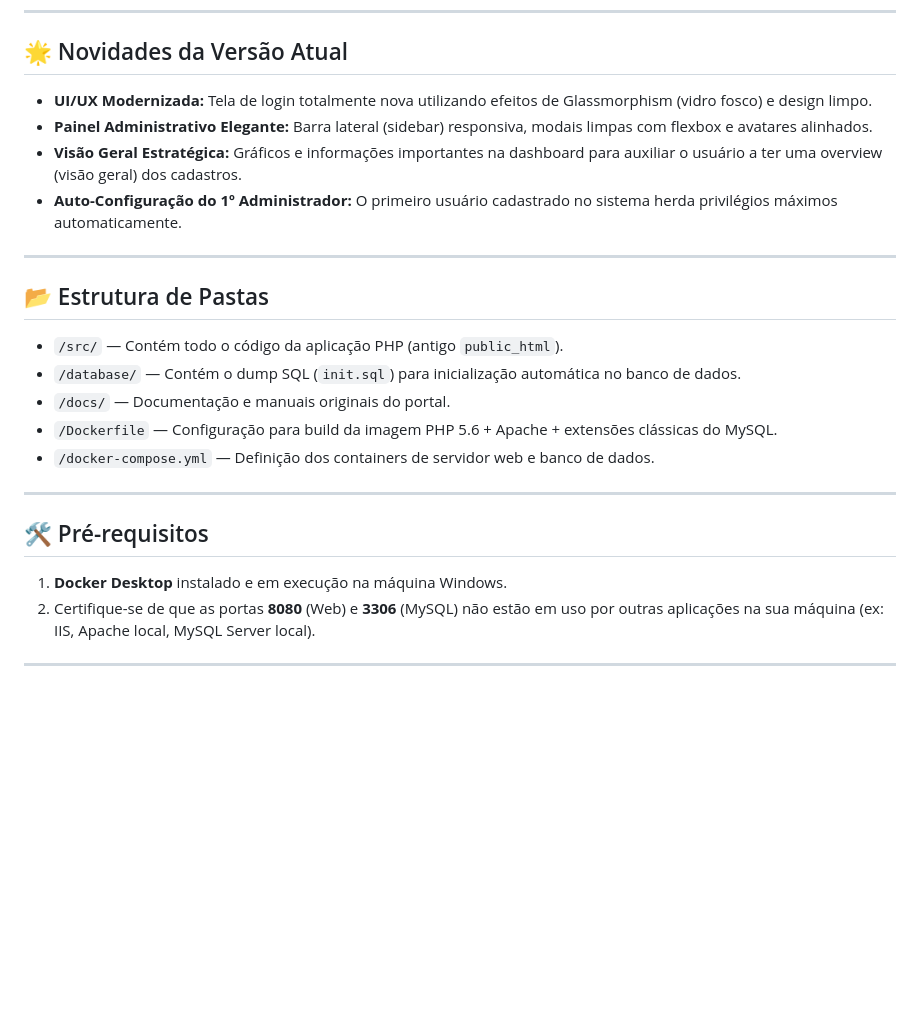
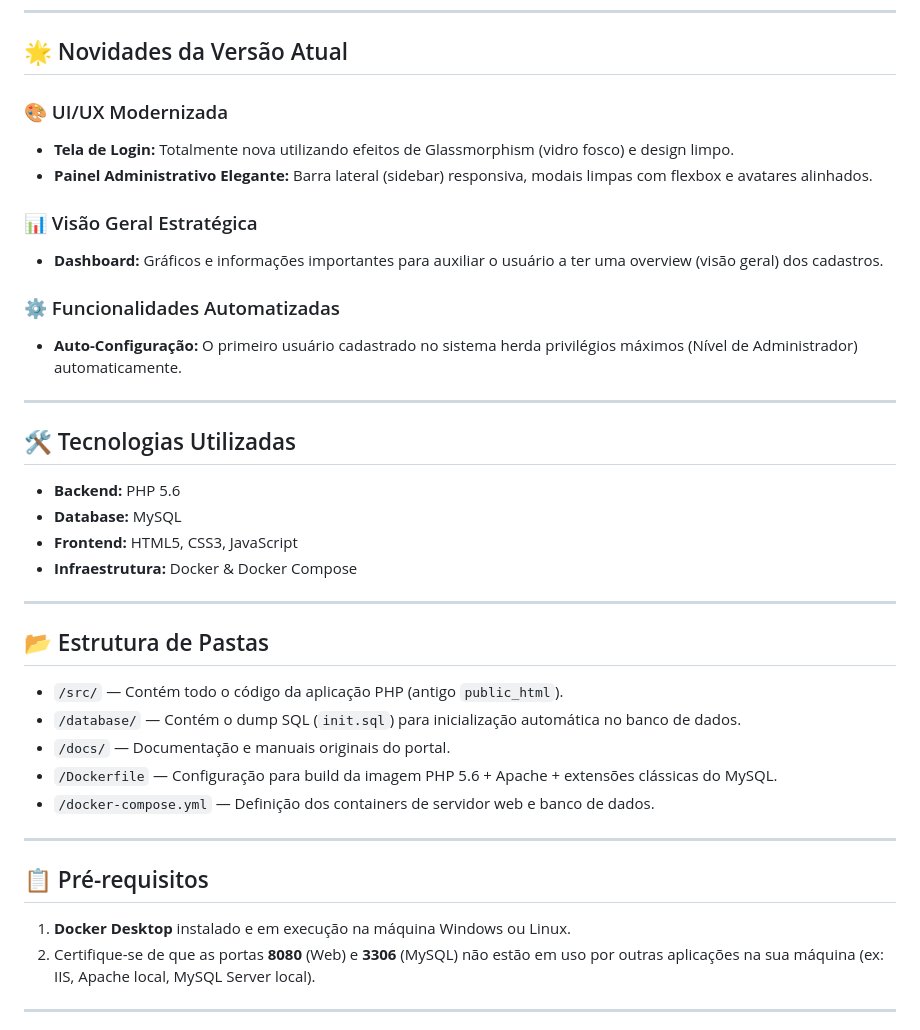
Before and after one commit to correaito/portaldecadastros, a Markdown page: README.md, the part around one of its changes. Drawn GitHub-style; blank space fills up the shorter version.

Commit message:
docs: reestrutura README seguindo o padrao do Condosystem

```diff
--- a/README.md
+++ b/README.md
@@ -17,10 +17,25 @@ Devido à obsolescência das funções de acesso a banco de dados clássicas do
 ---
 
 ## 🌟 Novidades da Versão Atual
-- **UI/UX Modernizada:** Tela de login totalmente nova utilizando efeitos de Glassmorphism (vidro fosco) e design limpo.
+
+### 🎨 UI/UX Modernizada
+- **Tela de Login:** Totalmente nova utilizando efeitos de Glassmorphism (vidro fosco) e design limpo.
 - **Painel Administrativo Elegante:** Barra lateral (sidebar) responsiva, modais limpas com flexbox e avatares alinhados.
-- **Visão Geral Estratégica:** Gráficos e informações importantes na dashboard para auxiliar o usuário a ter uma overview (visão geral) dos cadastros.
-- **Auto-Configuração do 1º Administrador:** O primeiro usuário cadastrado no sistema herda privilégios máximos automaticamente.
+
+### 📊 Visão Geral Estratégica
+- **Dashboard:** Gráficos e informações importantes para auxiliar o usuário a ter uma overview (visão geral) dos cadastros.
+
+### ⚙️ Funcionalidades Automatizadas
+- **Auto-Configuração:** O primeiro usuário cadastrado no sistema herda privilégios máximos (Nível de Administrador) automaticamente.
+
+---
+
+## 🛠️ Tecnologias Utilizadas
+
+- **Backend:** PHP 5.6
+- **Database:** MySQL
+- **Frontend:** HTML5, CSS3, JavaScript
+- **Infraestrutura:** Docker & Docker Compose
 
 ---
 
@@ -34,9 +49,9 @@ Devido à obsolescência das funções de acesso a banco de dados clássicas do
 
 ---
 
-## 🛠️ Pré-requisitos
+## 📋 Pré-requisitos
 
-1. **Docker Desktop** instalado e em execução na máquina Windows.
+1. **Docker Desktop** instalado e em execução na máquina Windows ou Linux.
 2. Certifique-se de que as portas **8080** (Web) e **3306** (MySQL) não estão em uso por outras aplicações na sua máquina (ex: IIS, Apache local, MySQL Server local).
 
 ---
```
Also changed, not shown: other parts of README.md (+5 -4 lines).
